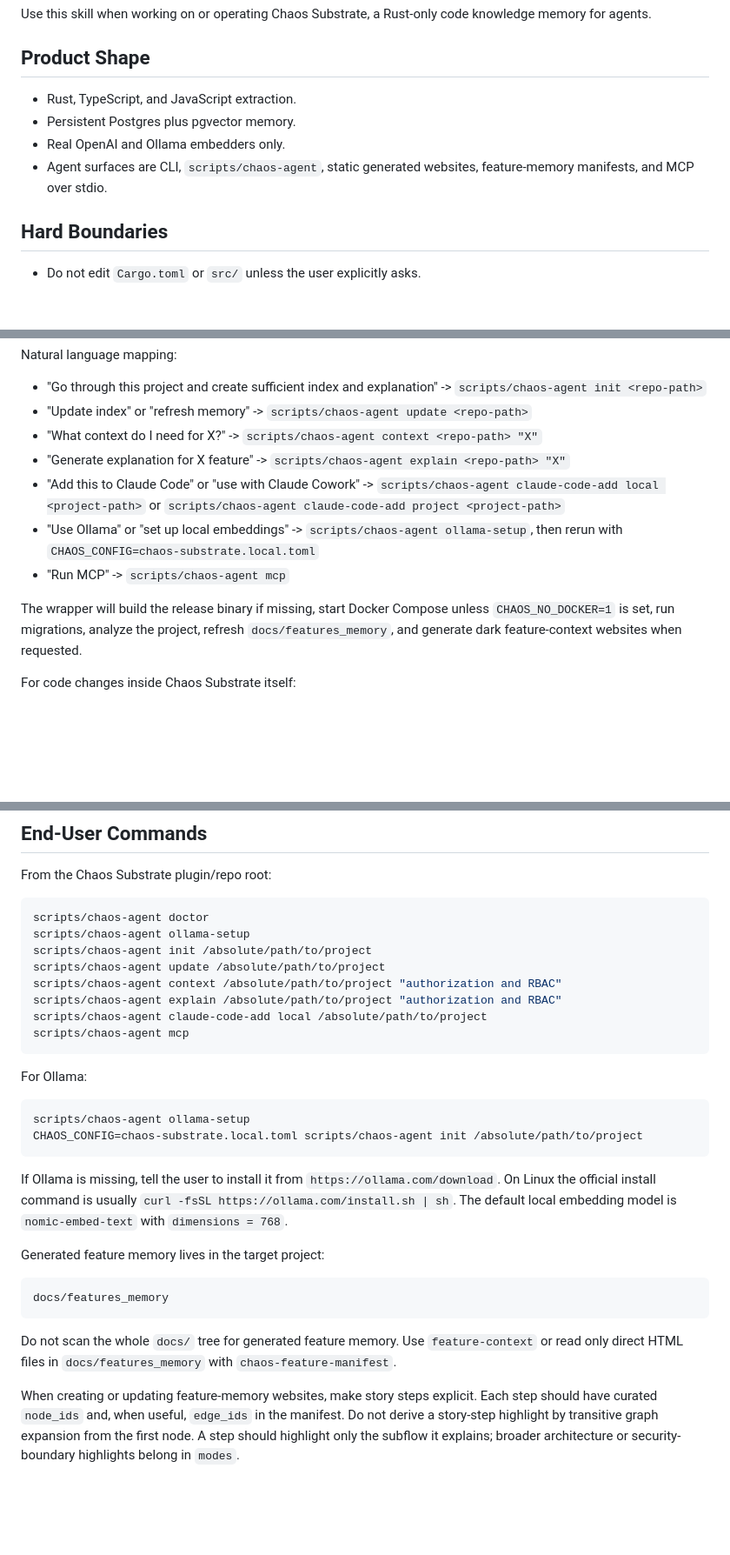
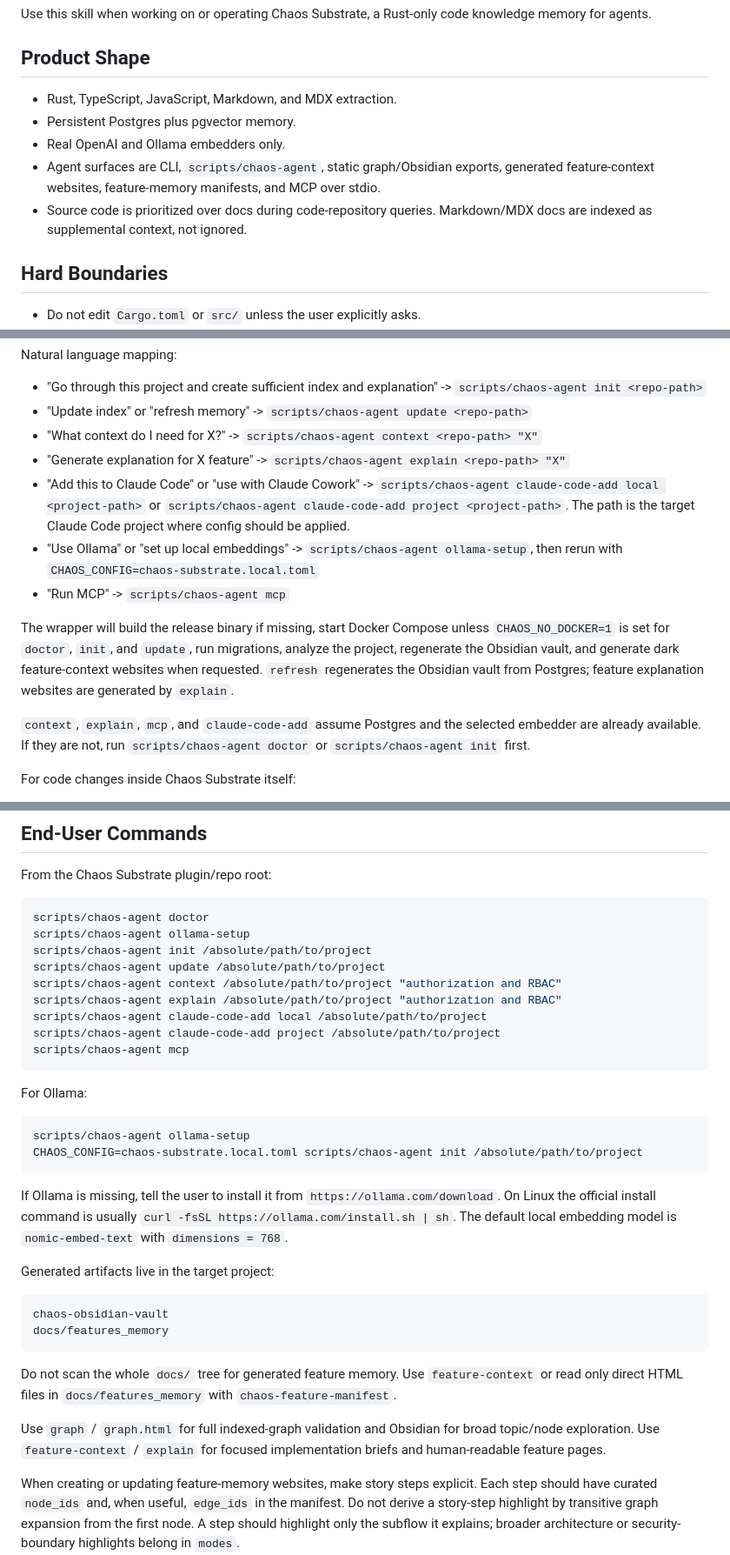
Before and after one commit to DemidovVladimir/chaos-substrate, a Markdown page: skills/chaos-substrate/SKILL.md, 3 parts joined by grey strips. Shown at 87% size. Drawn GitHub-style; blank space fills up the shorter version.

Commit message:
Align Chaos Substrate skill with current workflow

````diff
--- a/skills/chaos-substrate/SKILL.md
+++ b/skills/chaos-substrate/SKILL.md
@@ -9,11 +9,13 @@ Use this skill when working on or operating Chaos Substrate, a Rust-only code kn
 
 ## Product Shape
 
-- Rust, TypeScript, and JavaScript extraction.
+- Rust, TypeScript, JavaScript, Markdown, and MDX extraction.
 - Persistent Postgres plus pgvector memory.
 - Real OpenAI and Ollama embedders only.
-- Agent surfaces are CLI, `scripts/chaos-agent`, static generated websites, feature-memory manifests,
-  and MCP over stdio.
+- Agent surfaces are CLI, `scripts/chaos-agent`, static graph/Obsidian exports, generated
+  feature-context websites, feature-memory manifests, and MCP over stdio.
+- Source code is prioritized over docs during code-repository queries. Markdown/MDX docs are indexed
+  as supplemental context, not ignored.
 
 ## Hard Boundaries
 
@@ -33,13 +35,18 @@ Natural language mapping:
 - "Update index" or "refresh memory" -> `scripts/chaos-agent update <repo-path>`
 - "What context do I need for X?" -> `scripts/chaos-agent context <repo-path> "X"`
 - "Generate explanation for X feature" -> `scripts/chaos-agent explain <repo-path> "X"`
-- "Add this to Claude Code" or "use with Claude Cowork" -> `scripts/chaos-agent claude-code-add local <project-path>` or `scripts/chaos-agent claude-code-add project <project-path>`
+- "Add this to Claude Code" or "use with Claude Cowork" -> `scripts/chaos-agent claude-code-add local <project-path>` or `scripts/chaos-agent claude-code-add project <project-path>`. The path is the target Claude Code project where config should be applied.
 - "Use Ollama" or "set up local embeddings" -> `scripts/chaos-agent ollama-setup`, then rerun with `CHAOS_CONFIG=chaos-substrate.local.toml`
 - "Run MCP" -> `scripts/chaos-agent mcp`
 
 The wrapper will build the release binary if missing, start Docker Compose unless `CHAOS_NO_DOCKER=1`
-is set, run migrations, analyze the project, refresh `docs/features_memory`, and generate dark
-feature-context websites when requested.
+is set for `doctor`, `init`, and `update`, run migrations, analyze the project, regenerate the
+Obsidian vault, and generate dark feature-context websites when requested. `refresh` regenerates the
+Obsidian vault from Postgres; feature explanation websites are generated by `explain`.
+
+`context`, `explain`, `mcp`, and `claude-code-add` assume Postgres and the selected embedder are
+already available. If they are not, run `scripts/chaos-agent doctor` or `scripts/chaos-agent init`
+first.
 
 For code changes inside Chaos Substrate itself:
 
@@ -61,6 +68,7 @@ scripts/chaos-agent update /absolute/path/to/project
 scripts/chaos-agent context /absolute/path/to/project "authorization and RBAC"
 scripts/chaos-agent explain /absolute/path/to/project "authorization and RBAC"
 scripts/chaos-agent claude-code-add local /absolute/path/to/project
+scripts/chaos-agent claude-code-add project /absolute/path/to/project
 scripts/chaos-agent mcp
 ```
 
@@ -75,14 +83,19 @@ If Ollama is missing, tell the user to install it from `https://ollama.com/downl
 official install command is usually `curl -fsSL https://ollama.com/install.sh | sh`. The default
 local embedding model is `nomic-embed-text` with `dimensions = 768`.
 
-Generated feature memory lives in the target project:
+Generated artifacts live in the target project:
 
 ```text
+chaos-obsidian-vault
 docs/features_memory
 ```
 
 Do not scan the whole `docs/` tree for generated feature memory. Use `feature-context` or read only
 direct HTML files in `docs/features_memory` with `chaos-feature-manifest`.
+
+Use `graph` / `graph.html` for full indexed-graph validation and Obsidian for broad topic/node
+exploration. Use `feature-context` / `explain` for focused implementation briefs and human-readable
+feature pages.
 
 When creating or updating feature-memory websites, make story steps explicit. Each step should have
 curated `node_ids` and, when useful, `edge_ids` in the manifest. Do not derive a story-step
````
Also changed, not shown: docs/CLAUDE_VALIDATION_BRIEF.md (+6 -4 lines), docs/FEATURE_CONTEXT.md (+3 -1 lines).
